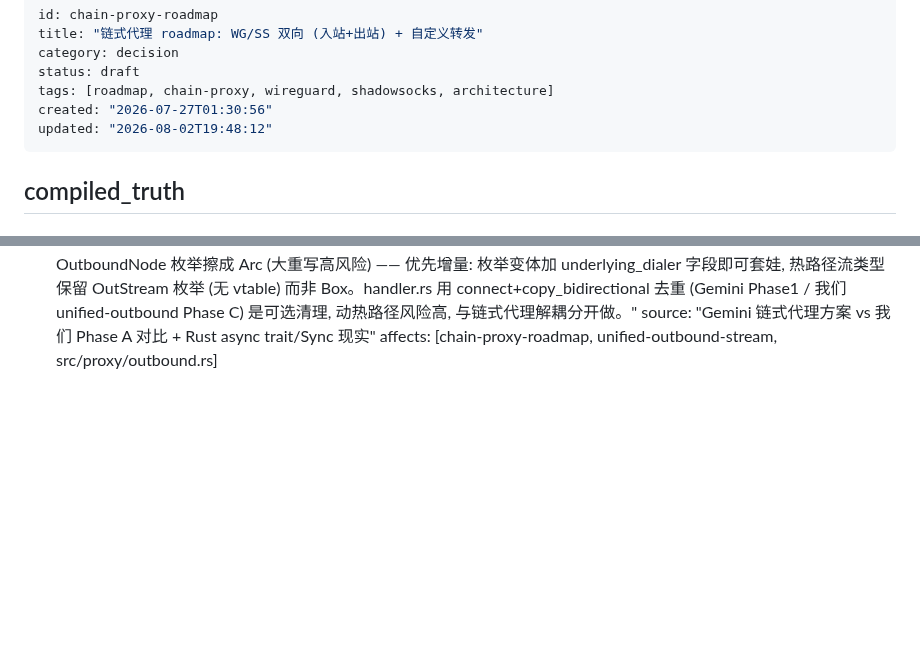
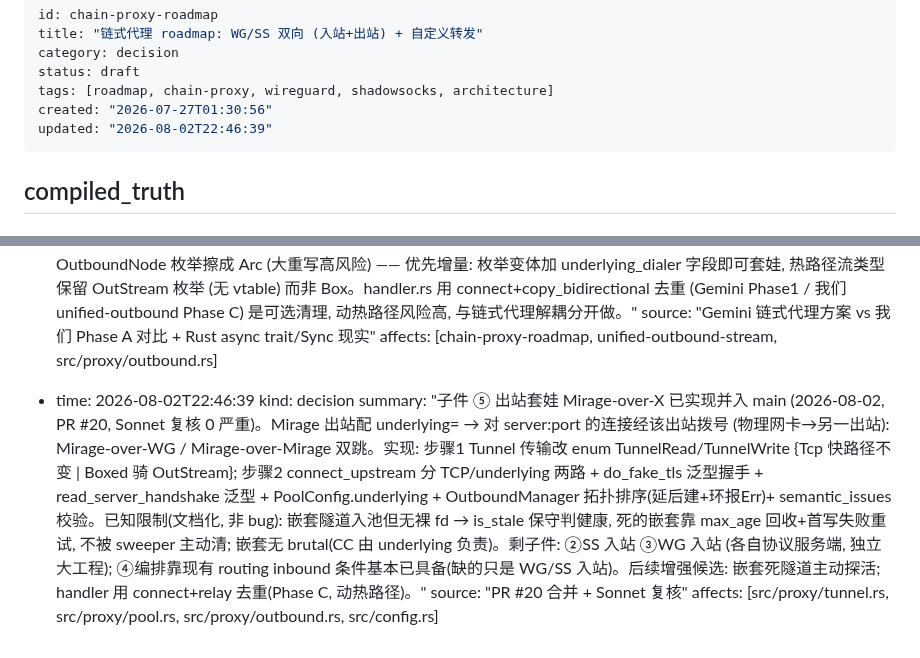
Before and after one commit to zdgt0226/Mirage-rs, a Markdown page: brain/pages/chain-proxy-roadmap.md, 2 parts joined by grey strips. GitHub-like rendering; blank space fills up the shorter version.

Commit message:
docs(brain): 链式代理 ⑤ Mirage-over-X 已并入 main (PR #20)
Co-Authored-By: Claude Opus 4.8 <noreply@anthropic.com>

```diff
--- a/brain/pages/chain-proxy-roadmap.md
+++ b/brain/pages/chain-proxy-roadmap.md
@@ -5,7 +5,7 @@ category: decision
 status: draft
 tags: [roadmap, chain-proxy, wireguard, shadowsocks, architecture]
 created: "2026-07-27T01:30:56"
-updated: "2026-08-02T19:48:12"
+updated: "2026-08-02T22:46:39"
 ---
 
 ## compiled_truth
@@ -64,3 +64,9 @@ updated: "2026-08-02T19:48:12"
   summary: "链式代理(5) 设计吸收 (Gemini 方案对比, 2026-08-02)。前置 [[unified-outbound-stream]] Phase A 已给 OutboundNode::connect(target)->OutStream (building block)。链式代理的核心增量 = **underlying_dialer 注入** (Gemini 方案精华, 即 sing-box detour / 俄罗斯套娃): 让协议的 dial 可选地穿另一个 dialer 返回的流拨号, 而非物理网卡 —— 例 SS 出站注入 WG 出站作 underlying_dialer, SS.dial 时先 WG.dial(ss_server) 拿到隧道流, 再在其上做 SIP022 握手返回 Box<dyn Stream>。零耦合套装。另吸收 Address 枚举 (Domain/SocketAddr) 替 &str+split_host_port。**三个坑别照抄 Gemini**: (1) AnyStream 别加 Sync bound (MirageStream 持 BoxFuture 非 Sync, 流只需 Send); (2) 别上 #[async_trait] (加依赖+每调用装箱; Rust 1.75 原生 async trait 已稳, 或保持枚举); (3) 别整体把 OutboundNode 枚举擦成 Arc<dyn OutboundDialer> (大重写高风险) —— 优先增量: 枚举变体加 underlying_dialer 字段即可套娃, 热路径流类型保留 OutStream 枚举 (无 vtable) 而非 Box<dyn AnyStream>。handler.rs 用 connect+copy_bidirectional 去重 (Gemini Phase1 / 我们 unified-outbound Phase C) 是可选清理, 动热路径风险高, 与链式代理解耦分开做。"
   source: "Gemini 链式代理方案 vs 我们 Phase A 对比 + Rust async trait/Sync 现实"
   affects: [chain-proxy-roadmap, unified-outbound-stream, src/proxy/outbound.rs]
+
+- time: 2026-08-02T22:46:39
+  kind: decision
+  summary: "子件 ⑤ 出站套娃 Mirage-over-X 已实现并入 main (2026-08-02, PR #20, Sonnet 复核 0 严重)。Mirage 出站配 underlying=<tag> → 对 server:port 的连接经该出站拨号 (物理网卡→另一出站): Mirage-over-WG / Mirage-over-Mirage 双跳。实现: 步骤1 Tunnel 传输改 enum TunnelRead/TunnelWrite {Tcp 快路径不变 | Boxed 骑 OutStream}; 步骤2 connect_upstream 分 TCP/underlying 两路 + do_fake_tls 泛型握手 + read_server_handshake 泛型 + PoolConfig.underlying + OutboundManager 拓扑排序(延后建+环报Err)+ semantic_issues 校验。已知限制(文档化, 非 bug): 嵌套隧道入池但无裸 fd → is_stale 保守判健康, 死的嵌套靠 max_age 回收+首写失败重试, 不被 sweeper 主动清; 嵌套无 brutal(CC 由 underlying 负责)。剩子件: ②SS 入站 ③WG 入站 (各自协议服务端, 独立大工程); ④编排靠现有 routing inbound 条件基本已具备(缺的只是 WG/SS 入站)。后续增强候选: 嵌套死隧道主动探活; handler 用 connect+relay 去重(Phase C, 动热路径)。"
+  source: "PR #20 合并 + Sonnet 复核"
+  affects: [src/proxy/tunnel.rs, src/proxy/pool.rs, src/proxy/outbound.rs, src/config.rs]
```
Also changed, not shown: brain/index.md (+1 -1 lines).
